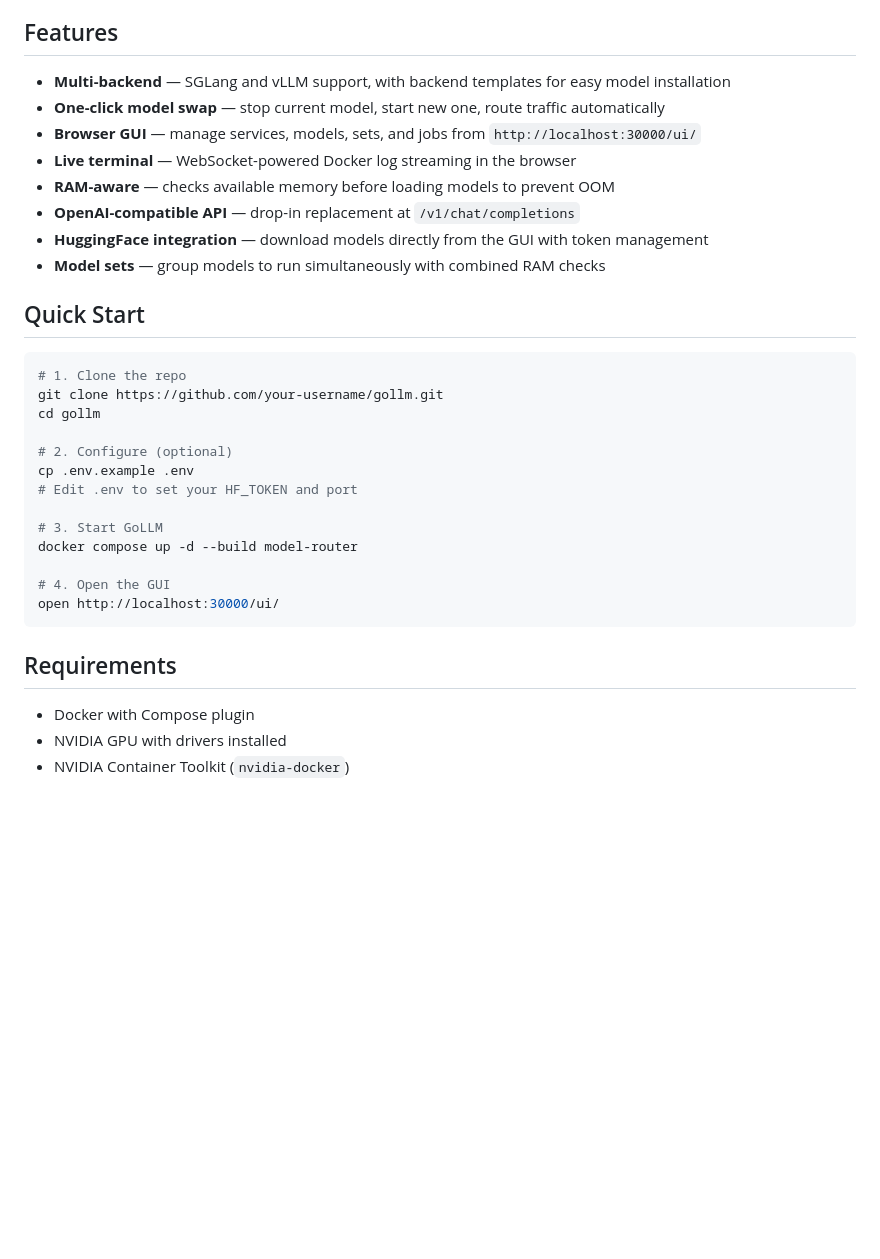
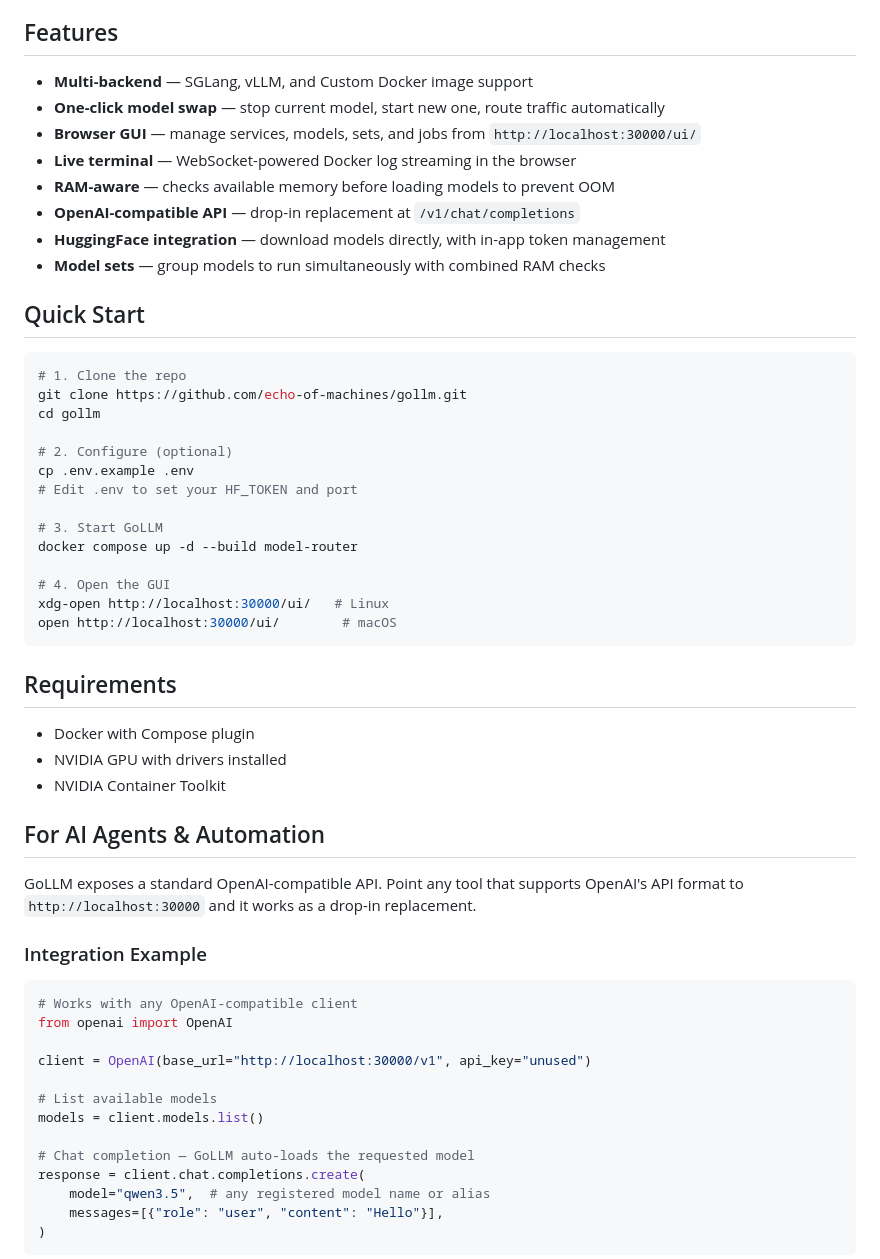
Before and after one commit to echo-of-machines/gollm, a Markdown page: README.md, the part around one of its changes. GitHub-like rendering; blank space fills up the shorter version.

````diff
--- a/README.md
+++ b/README.md
@@ -6,20 +6,20 @@ GoLLM manages local LLM inference containers through a single OpenAI-compatible
 
 ## Features
 
-- **Multi-backend** — SGLang and vLLM support, with backend templates for easy model installation
+- **Multi-backend** — SGLang, vLLM, and Custom Docker image support
 - **One-click model swap** — stop current model, start new one, route traffic automatically
 - **Browser GUI** — manage services, models, sets, and jobs from `http://localhost:30000/ui/`
 - **Live terminal** — WebSocket-powered Docker log streaming in the browser
 - **RAM-aware** — checks available memory before loading models to prevent OOM
 - **OpenAI-compatible API** — drop-in replacement at `/v1/chat/completions`
-- **HuggingFace integration** — download models directly from the GUI with token management
+- **HuggingFace integration** — download models directly, with in-app token management
 - **Model sets** — group models to run simultaneously with combined RAM checks
 
 ## Quick Start
 
 ```bash
 # 1. Clone the repo
-git clone https://github.com/your-username/gollm.git
+git clone https://github.com/echo-of-machines/gollm.git
 cd gollm
 
 # 2. Configure (optional)
@@ -30,11 +30,35 @@ cp .env.example .env
 docker compose up -d --build model-router
 
 # 4. Open the GUI
-open http://localhost:30000/ui/
+xdg-open http://localhost:30000/ui/   # Linux
+open http://localhost:30000/ui/        # macOS
 ```
 
 ## Requirements
 
 - Docker with Compose plugin
 - NVIDIA GPU with drivers installed
-- NVIDIA Container Toolkit (`nvidia-docker`)
+- NVIDIA Container Toolkit
+
+## For AI Agents & Automation
+
+GoLLM exposes a standard OpenAI-compatible API. Point any tool that supports OpenAI's API format to `http://localhost:30000` and it works as a drop-in replacement.
+
+### Integration Example
+
+```python
+# Works with any OpenAI-compatible client
+from openai import OpenAI
+
+client = OpenAI(base_url="http://localhost:30000/v1", api_key="unused")
+
+# List available models
+models = client.models.list()
+
+# Chat completion — GoLLM auto-loads the requested model
+response = client.chat.completions.create(
+    model="qwen3.5",  # any registered model name or alias
+    messages=[{"role": "user", "content": "Hello"}],
+)
+```
+
````
Also changed, not shown: other parts of README.md (+135 -42 lines).
